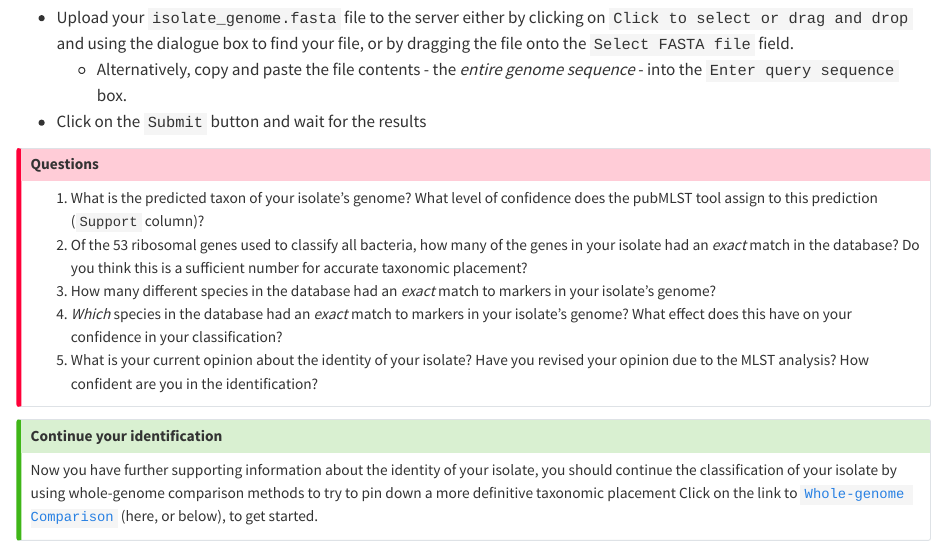
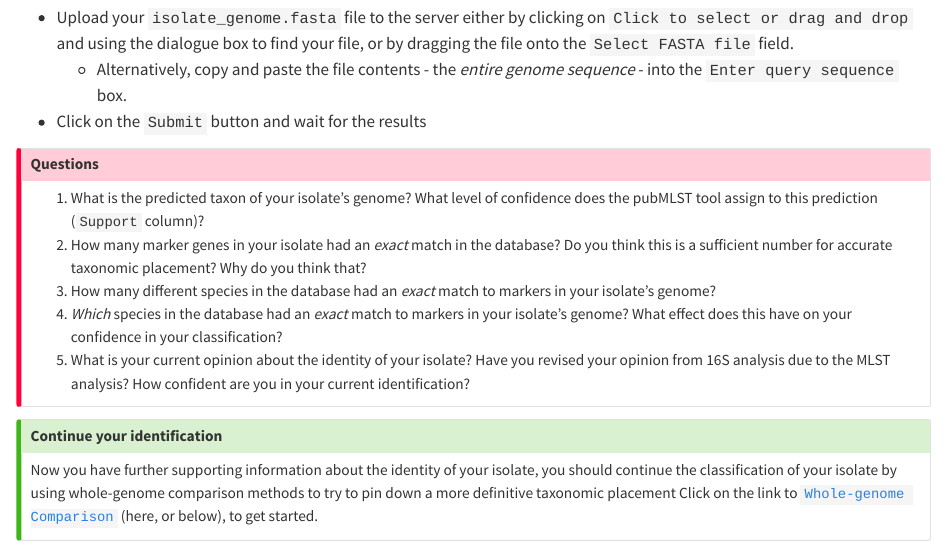
Before and after one commit to sipbs-compbiol/BM329_Block_A_workshop, a Quarto document (mlst.qmd): the page in a window 1100 px wide, from 2820 px down. Rendered offline with R 4.5, knitr and Pandoc in place of Quarto, with nearby package versions.

Commit message:
update pubMLST questions

```diff
--- a/mlst.qmd
+++ b/mlst.qmd
@@ -40,10 +40,10 @@ Each marker sequence has many _variants_ (different sequences) within the taxon,
 
 ::: { .callout-important title="Questions"}
 1. What is the predicted taxon of your isolate's genome? What level of confidence does the pubMLST tool assign to this prediction (`Support` column)?
-2. Of the 53 ribosomal genes used to classify all bacteria, how many of the genes in your isolate had an _exact_ match in the database? Do you think this is a sufficient number for accurate taxonomic placement?
+2. How many marker genes in your isolate had an _exact_ match in the database? Do you think this is a sufficient number for accurate taxonomic placement? Why do you think that?
 3. How many different species in the database had an _exact_ match to markers in your isolate's genome?
 4. _Which_ species in the database had an _exact_ match to markers in your isolate's genome? What effect does this have on your confidence in your classification?
-5. What is your current opinion about the identity of your isolate? Have you revised your opinion due to the MLST analysis? How confident are you in the identification?
+5. What is your current opinion about the identity of your isolate? Have you revised your opinion from 16S analysis due to the MLST analysis? How confident are you in your current identification?
 :::
 
 ::: { .callout-tip title="Continue your identification"}
```
